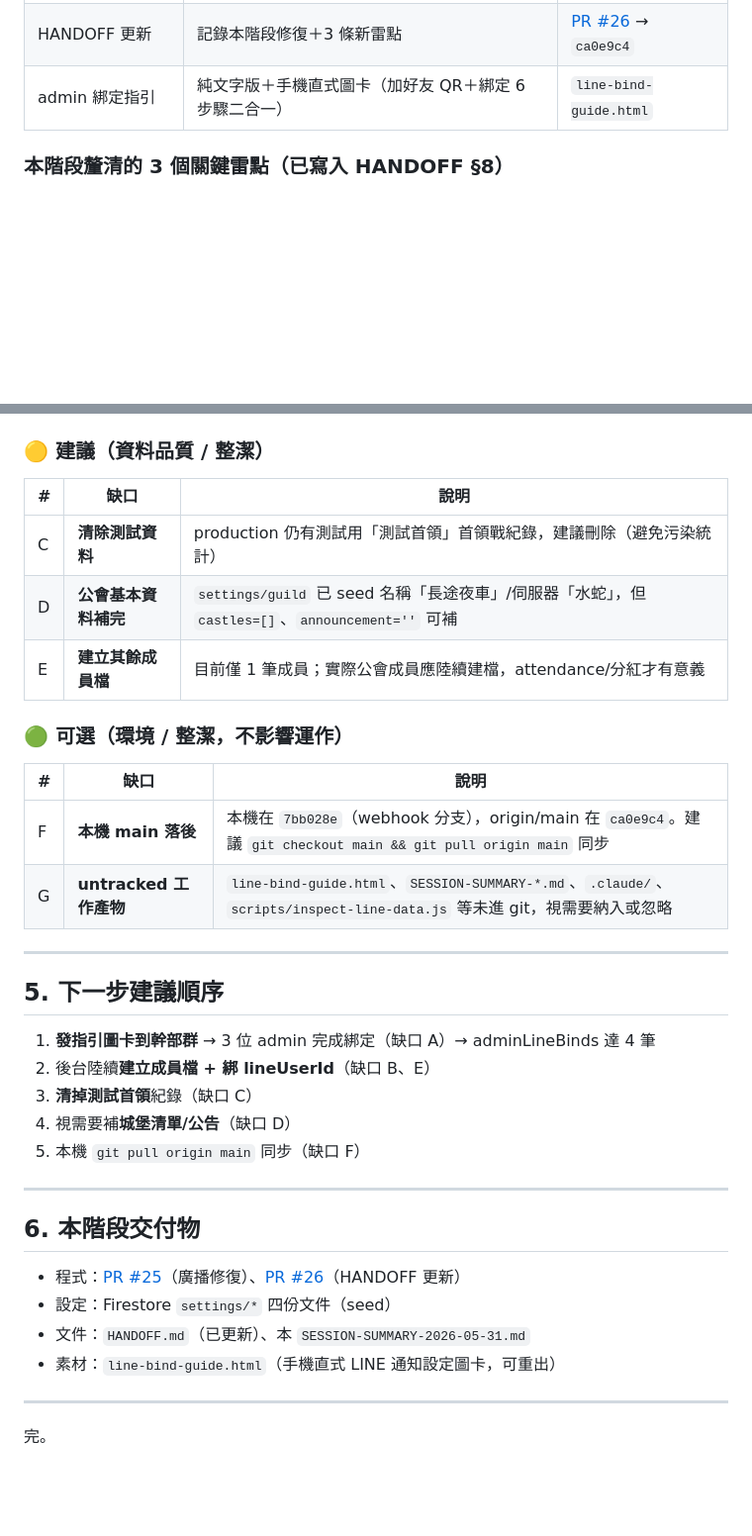
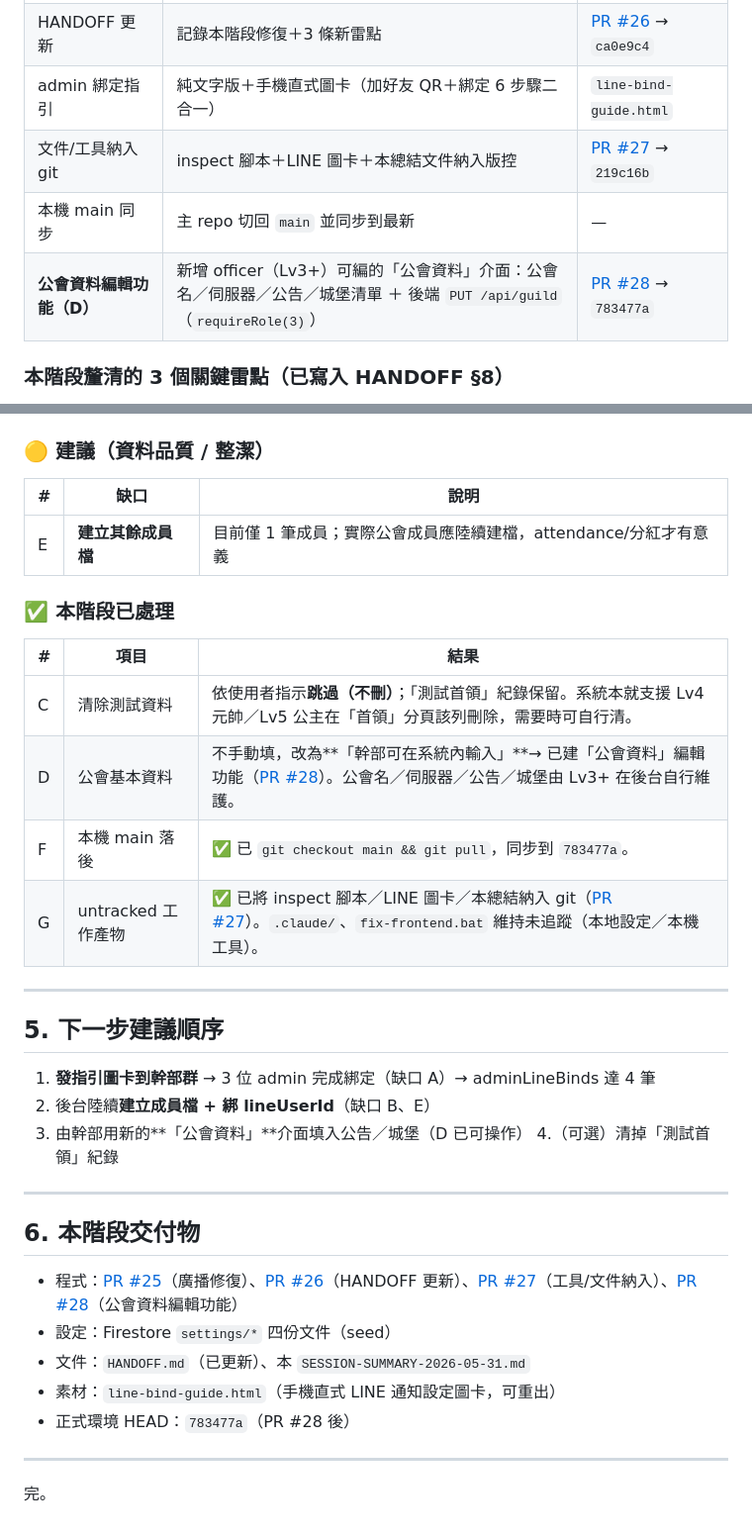
Before and after one commit to xiangteng007/lineage, a Markdown page: SESSION-SUMMARY-2026-05-31.md, 2 parts joined by grey strips. Shown at 99% size. Drawn GitHub-style; blank space fills up the shorter version.

Commit message:
docs: record guild-info editor (PR #28) — D resolved, F/G done (#29)
Updates HANDOFF.md (5/31 note + HEAD 783477a) and SESSION-SUMMARY:
- D is no longer a gap: officer-editable 公會資料 feature shipped (PR #28)
- F (main sync) and G (files into git, PR #27) marked done
- C noted as skipped per user instruction
- remaining gaps are operational (admin binds, member lineUserId, member roster)

Co-authored-by: Claude Opus 4.8 (1M context) <noreply@anthropic.com>

```diff
--- a/SESSION-SUMMARY-2026-05-31.md
+++ b/SESSION-SUMMARY-2026-05-31.md
@@ -23,6 +23,9 @@
 | 廣播實機驗收 | 登記「測試首領」→ 廣播 → 手機實收 Flex（`sent:1`）| ✅ |
 | HANDOFF 更新 | 記錄本階段修復＋3 條新雷點 | [PR #26](https://github.com/xiangteng007/lineage/pull/26) → `ca0e9c4` |
 | admin 綁定指引 | 純文字版＋手機直式圖卡（加好友 QR＋綁定 6 步驟二合一）| `line-bind-guide.html` |
+| 文件/工具納入 git | inspect 腳本＋LINE 圖卡＋本總結文件納入版控 | [PR #27](https://github.com/xiangteng007/lineage/pull/27) → `219c16b` |
+| 本機 main 同步 | 主 repo 切回 `main` 並同步到最新 | — |
+| **公會資料編輯功能（D）** | 新增 officer（Lv3+）可編的「公會資料」介面：公會名／伺服器／公告／城堡清單 ＋ 後端 `PUT /api/guild`（`requireRole(3)`）| [PR #28](https://github.com/xiangteng007/lineage/pull/28) → `783477a` |
 
 ### 本階段釐清的 3 個關鍵雷點（已寫入 HANDOFF §8）
 1. **action 權限走 `x-google-token` header**，不是 `Authorization: Bearer`（手動測 API 易踩）。
@@ -64,15 +67,15 @@
 ### 🟡 建議（資料品質 / 整潔）
 | # | 缺口 | 說明 |
 |---|---|---|
-| C | **清除測試資料** | production 仍有測試用「測試首領」首領戰紀錄，建議刪除（避免污染統計）|
-| D | **公會基本資料補完** | `settings/guild` 已 seed 名稱「長途夜車」/伺服器「水蛇」，但 `castles=[]`、`announcement=''` 可補 |
 | E | **建立其餘成員檔** | 目前僅 1 筆成員；實際公會成員應陸續建檔，attendance/分紅才有意義 |
 
-### 🟢 可選（環境 / 整潔，不影響運作）
-| # | 缺口 | 說明 |
+### ✅ 本階段已處理
+| # | 項目 | 結果 |
 |---|---|---|
-| F | **本機 main 落後** | 本機在 `7bb028e`（webhook 分支），origin/main 在 `ca0e9c4`。建議 `git checkout main && git pull origin main` 同步 |
-| G | **untracked 工作產物** | `line-bind-guide.html`、`SESSION-SUMMARY-*.md`、`.claude/`、`scripts/inspect-line-data.js` 等未進 git，視需要納入或忽略 |
+| C | 清除測試資料 | 依使用者指示**跳過（不刪）**；「測試首領」紀錄保留。系統本就支援 Lv4 元帥／Lv5 公主在「首領」分頁該列刪除，需要時可自行清。 |
+| D | 公會基本資料 | 不手動填，改為**「幹部可在系統內輸入」**→ 已建「公會資料」編輯功能（[PR #28](https://github.com/xiangteng007/lineage/pull/28)）。公會名／伺服器／公告／城堡由 Lv3+ 在後台自行維護。 |
+| F | 本機 main 落後 | ✅ 已 `git checkout main && git pull`，同步到 `783477a`。 |
+| G | untracked 工作產物 | ✅ 已將 inspect 腳本／LINE 圖卡／本總結納入 git（[PR #27](https://github.com/xiangteng007/lineage/pull/27)）。`.claude/`、`fix-frontend.bat` 維持未追蹤（本地設定／本機工具）。 |
 
 ---
 
@@ -80,18 +83,18 @@
 
 1. **發指引圖卡到幹部群** → 3 位 admin 完成綁定（缺口 A）→ adminLineBinds 達 4 筆
 2. 後台陸續**建立成員檔 + 綁 lineUserId**（缺口 B、E）
-3. **清掉測試首領**紀錄（缺口 C）
-4. 視需要補**城堡清單/公告**（缺口 D）
-5. 本機 `git pull origin main` 同步（缺口 F）
+3. 由幹部用新的**「公會資料」**介面填入公告／城堡（D 已可操作）
+4.（可選）清掉「測試首領」紀錄
 
 ---
 
 ## 6. 本階段交付物
 
-- 程式：[PR #25](https://github.com/xiangteng007/lineage/pull/25)（廣播修復）、[PR #26](https://github.com/xiangteng007/lineage/pull/26)（HANDOFF 更新）
+- 程式：[PR #25](https://github.com/xiangteng007/lineage/pull/25)（廣播修復）、[PR #26](https://github.com/xiangteng007/lineage/pull/26)（HANDOFF 更新）、[PR #27](https://github.com/xiangteng007/lineage/pull/27)（工具/文件納入）、[PR #28](https://github.com/xiangteng007/lineage/pull/28)（公會資料編輯功能）
 - 設定：Firestore `settings/*` 四份文件（seed）
 - 文件：`HANDOFF.md`（已更新）、本 `SESSION-SUMMARY-2026-05-31.md`
 - 素材：`line-bind-guide.html`（手機直式 LINE 通知設定圖卡，可重出）
+- 正式環境 HEAD：`783477a`（PR #28 後）
 
 ---
 
```
Also changed, not shown: HANDOFF.md (+3 -1 lines).
